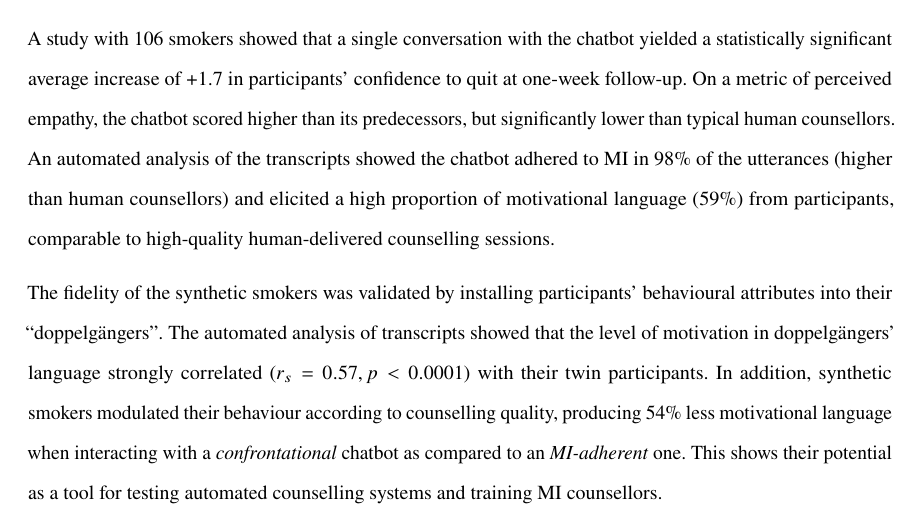
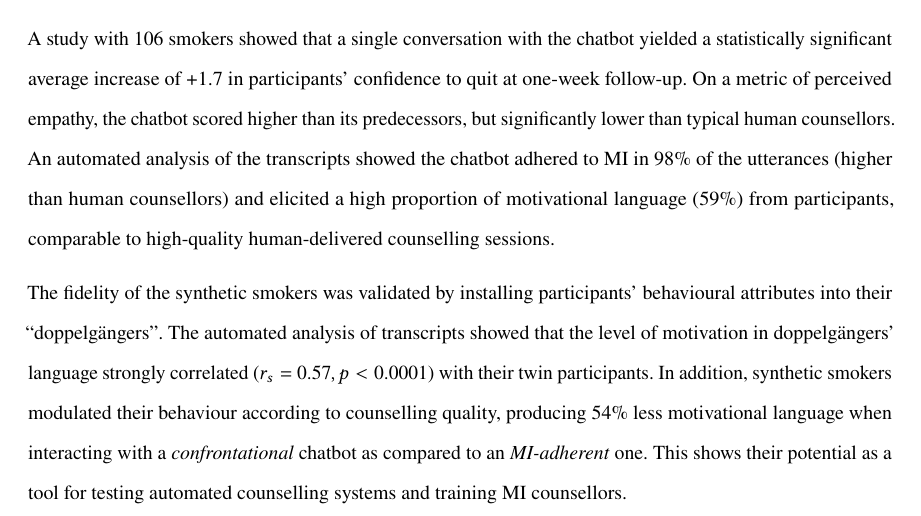
Before and after one commit to zaffnet/master-thesis, a LaTeX thesis (main.tex): part of page 2 of 143, cut so that both start at the same text. Compiled offline with pdfLaTeX.

Commit message:
Fix local LaTeX build prerequisites

```diff
--- a/main.tex
+++ b/main.tex
@@ -5,6 +5,7 @@
 \usepackage[utf8]{inputenc}
 \usepackage[T1]{fontenc}
 \usepackage{newtxtext}   % text font
+\PassOptionsToPackage{libertine}{newtxmath}
 \usepackage{amsmath}     % math environments, aligned, cases, etc.
 \usepackage{newtxmath}   % math font (includes AMS symbols)
 \usepackage{xparse}
@@ -55,7 +56,6 @@
 \usepackage{xspace}
 \usepackage{parskip} % For space between paragraphs instead of indentation
 \usepackage[sb]{libertine}
-\usepackage[libertine]{newtxmath}
 \usepackage[final]{microtype}
 \usepackage[scaled]{inconsolata}
 \usepackage{microtype}
```
Also changed, not shown: 1 other file.
